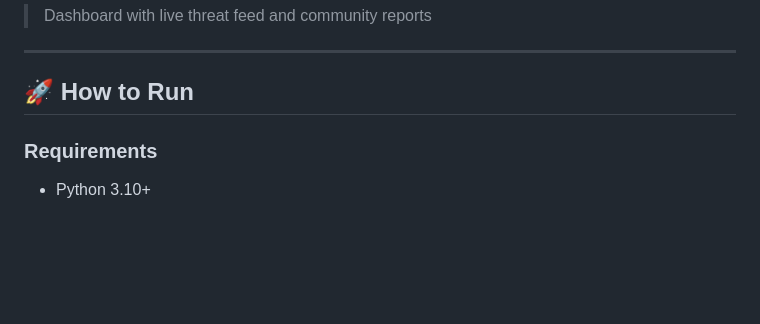
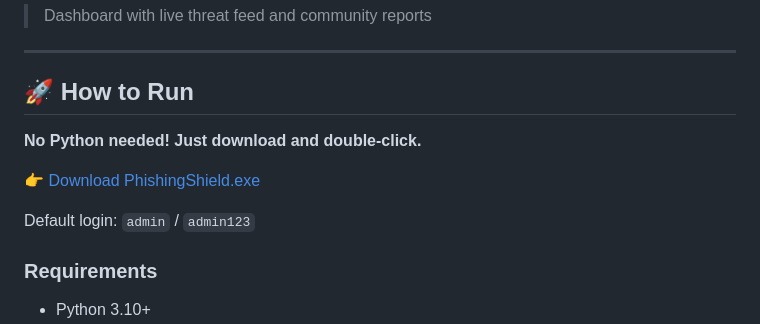
Before and after one commit to yashchavan24/PhishingShield, a Markdown page: README.md, the part around the change. GitHub-like rendering; blank space fills up the shorter version.

Commit message:
Add download link and release instructions

```diff
--- a/README.md
+++ b/README.md
@@ -35,6 +35,12 @@ Every day, college students receive phishing emails like:
 ---
 
 ## 🚀 How to Run
+
+**No Python needed! Just download and double-click.**
+
+👉 [Download PhishingShield.exe](https://github.com/yashchavan24/PhishingShield/releases/latest/download/PhishingShield.exe)
+
+Default login: `admin` / `admin123`
 
 ### Requirements
 - Python 3.10+
```
